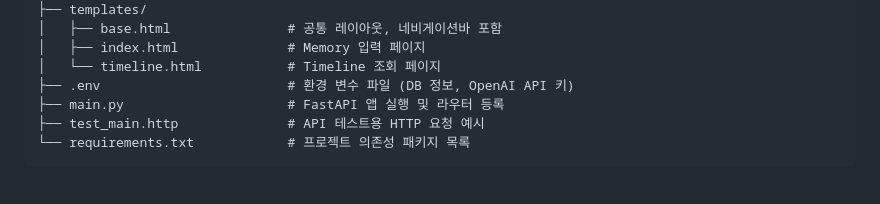
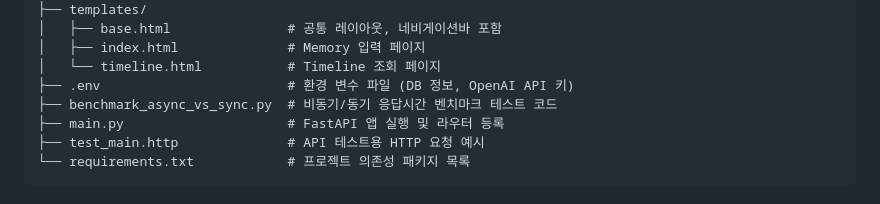
Before and after one commit to Dev-Hwani/Trace_of_Time, a Markdown page: README.md, the part around the change. Rendered like a GitHub page.

Commit message:
Add benchmark_async_vs_sync.py to README

```diff
--- a/README.md
+++ b/README.md
@@ -51,6 +51,7 @@ The_Trace_of_Time_Restored_by_AI/
 │   ├── index.html              # Memory 입력 페이지
 │   └── timeline.html           # Timeline 조회 페이지
 ├── .env                        # 환경 변수 파일 (DB 정보, OpenAI API 키)
+├── benchmark_async_vs_sync.py  # 비동기/동기 응답시간 벤치마크 테스트 코드
 ├── main.py                     # FastAPI 앱 실행 및 라우터 등록
 ├── test_main.http              # API 테스트용 HTTP 요청 예시
 └── requirements.txt            # 프로젝트 의존성 패키지 목록
```
